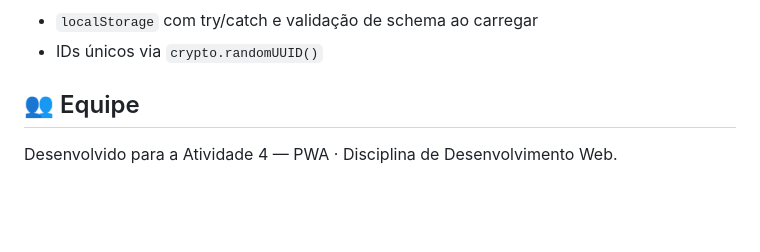
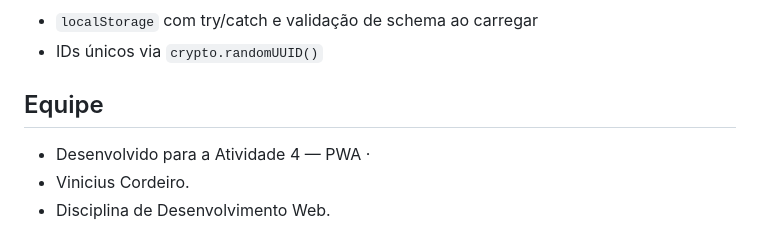
Before and after one commit to VHC2201/Lista_PWA, a Markdown page: README.md, the part around one of its changes. Rendered like a GitHub page; blank space fills up the shorter version.

Commit message:
docs: alterando informações no README

```diff
--- a/README.md
+++ b/README.md
@@ -90,6 +90,8 @@ register() → install (pré-cacheia shell) → activate (limpa caches antigos)
 - `localStorage` com try/catch e validação de schema ao carregar
 - IDs únicos via `crypto.randomUUID()`
 
-## 👥 Equipe
+##  Equipe
 
-Desenvolvido para a Atividade 4 — PWA · Disciplina de Desenvolvimento Web.
+- Desenvolvido para a Atividade 4 — PWA ·
+- Vinicius Cordeiro.
+- Disciplina de Desenvolvimento Web.
```
Also changed, not shown: other parts of README.md (+16 -16 lines).
